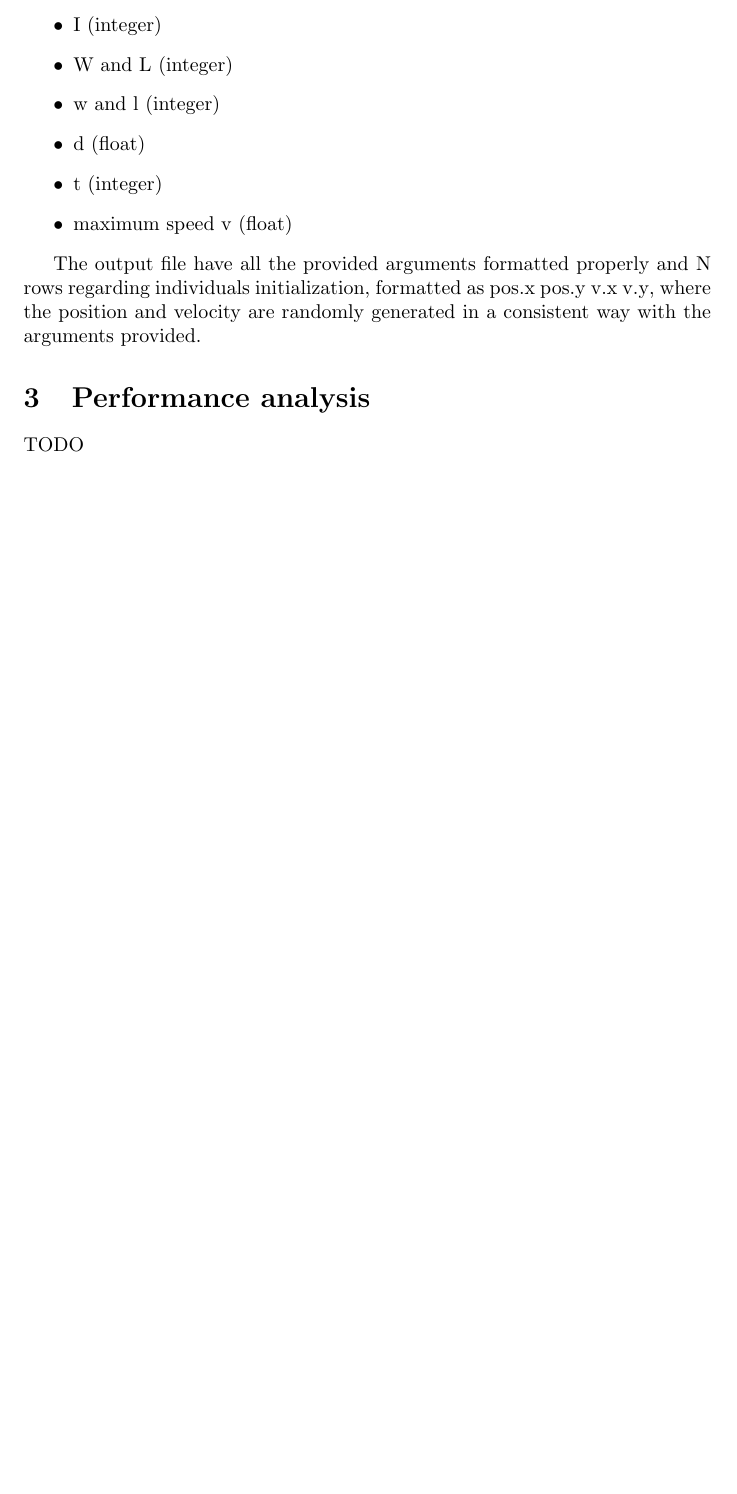
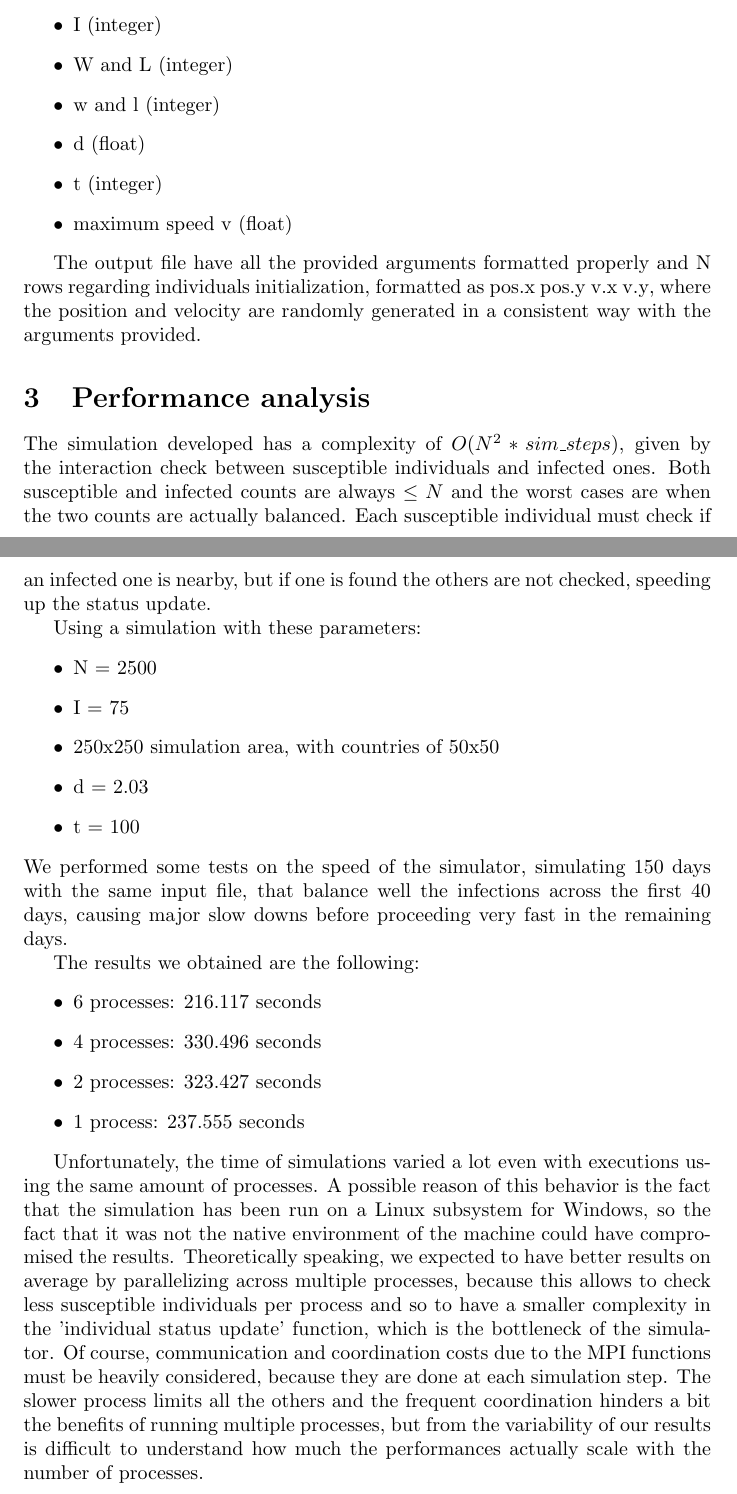
Before and after one commit to AndreaFalanti/middleware-2020-falanti-ferri-faltaous, a LaTeX document (project4/doc/MW_4.tex): part of page 6 of 6 before the commit and two parts of pages 6 and 7 of 7 after it, the two joined at a grey line, cut so that both start at the same text, the shorter picture padded with empty space. Compiled offline with pdfLaTeX.

Commit message:
[P4] Update document with performance analysis

```diff
--- a/project4/doc/MW_4.tex
+++ b/project4/doc/MW_4.tex
@@ -135,6 +135,27 @@
 
 
 	\section{Performance analysis}
-	TODO
+	The simulation developed has a complexity of $ O(N^2 * sim\_steps) $, given by the interaction check between susceptible individuals and infected ones. Both susceptible and infected counts are always $ \le N $ and the worst cases are when the two counts are actually balanced. Each susceptible individual must check if an infected one is nearby, but if one is found the others are not checked, speeding up the status update.
+
+	Using a simulation with these parameters:
+	\begin{itemize}
+		\item N = 2500
+		\item I = 75
+		\item 250x250 simulation area, with countries of 50x50
+		\item d = 2.03
+		\item t = 100
+	\end{itemize}
+	We performed some tests on the speed of the simulator, simulating 150 days with the same input file, that balance well the infections across the first 40 days, causing major slow downs before proceeding very fast in the remaining days.
+
+	The results we obtained are the following:
+	\begin{itemize}
+		\item 6 processes: 216.117 seconds
+		\item 4 processes: 330.496 seconds
+		\item 2 processes: 323.427 seconds
+		\item 1 process: 237.555 seconds
+	\end{itemize}
+
+	Unfortunately, the time of simulations varied a lot even with executions using the same amount of processes. A possible reason of this behavior is the fact that the simulation has been run on a Linux subsystem for Windows, so the fact that it was not the native environment of the machine could have compromised the results.
+	Theoretically speaking, we expected to have better results on average by parallelizing across multiple processes, because this allows to check less susceptible individuals per process and so to have a smaller complexity in the 'individual status update' function, which is the bottleneck of the simulator. Of course, communication and coordination costs due to the MPI functions must be heavily considered, because they are done at each simulation step. The slower process limits all the others and the frequent coordination hinders a bit the benefits of running multiple processes, but from the variability of our results is difficult to understand how much the performances actually scale with the number of processes.
 
 \end{document}
```
Also changed, not shown: project4/doc/MW_4.pdf, 1 other file.
